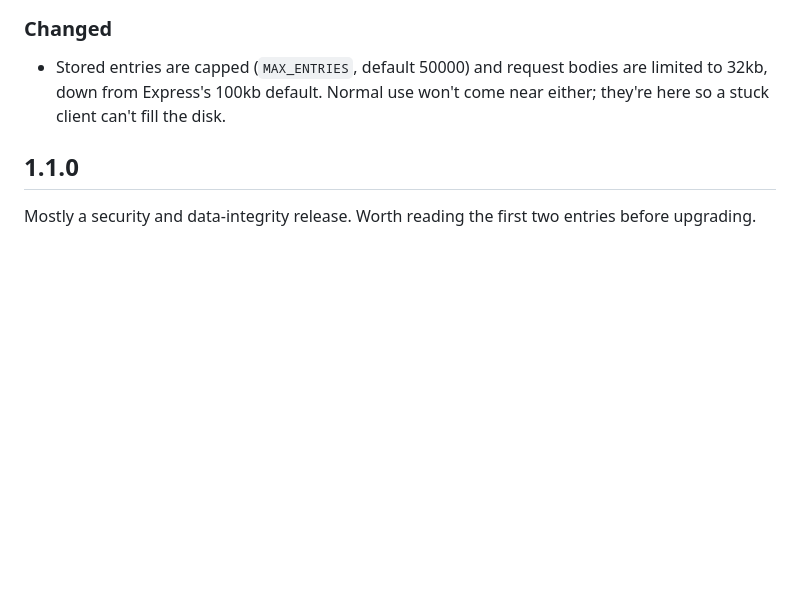
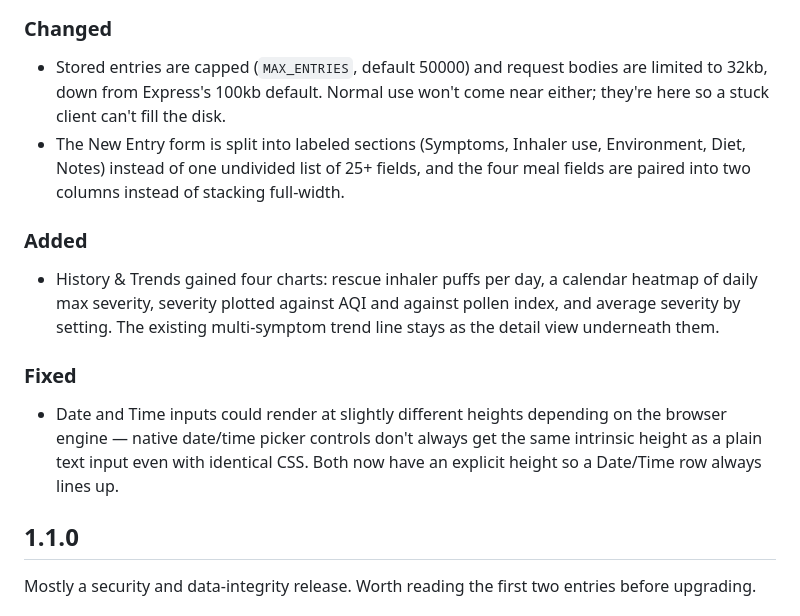
Before and after one commit to amar-r/wheezer, a Markdown page: CHANGELOG.md, the part around the change. Rendered like a GitHub page; blank space fills up the shorter version.

Commit message:
Log #8's changes in CHANGELOG.md under Unreleased (#9)
The changelog entry for the trend-charts/entry-form PR got committed
after #8 had already merged, so it never made it to main. Adding it
here instead of reopening #8.

Co-authored-by: amar <amar@duck.com>

```diff
--- a/CHANGELOG.md
+++ b/CHANGELOG.md
@@ -25,6 +25,24 @@ Versions follow semver. The git tag is what makes a release; see
 - Stored entries are capped (`MAX_ENTRIES`, default 50000) and request bodies
   are limited to 32kb, down from Express's 100kb default. Normal use won't come
   near either; they're here so a stuck client can't fill the disk.
+- The New Entry form is split into labeled sections (Symptoms, Inhaler use,
+  Environment, Diet, Notes) instead of one undivided list of 25+ fields, and
+  the four meal fields are paired into two columns instead of stacking
+  full-width.
+
+### Added
+
+- History & Trends gained four charts: rescue inhaler puffs per day, a
+  calendar heatmap of daily max severity, severity plotted against AQI and
+  against pollen index, and average severity by setting. The existing
+  multi-symptom trend line stays as the detail view underneath them.
+
+### Fixed
+
+- Date and Time inputs could render at slightly different heights depending
+  on the browser engine — native date/time picker controls don't always get
+  the same intrinsic height as a plain text input even with identical CSS.
+  Both now have an explicit height so a Date/Time row always lines up.
 
 ## 1.1.0
 
```
